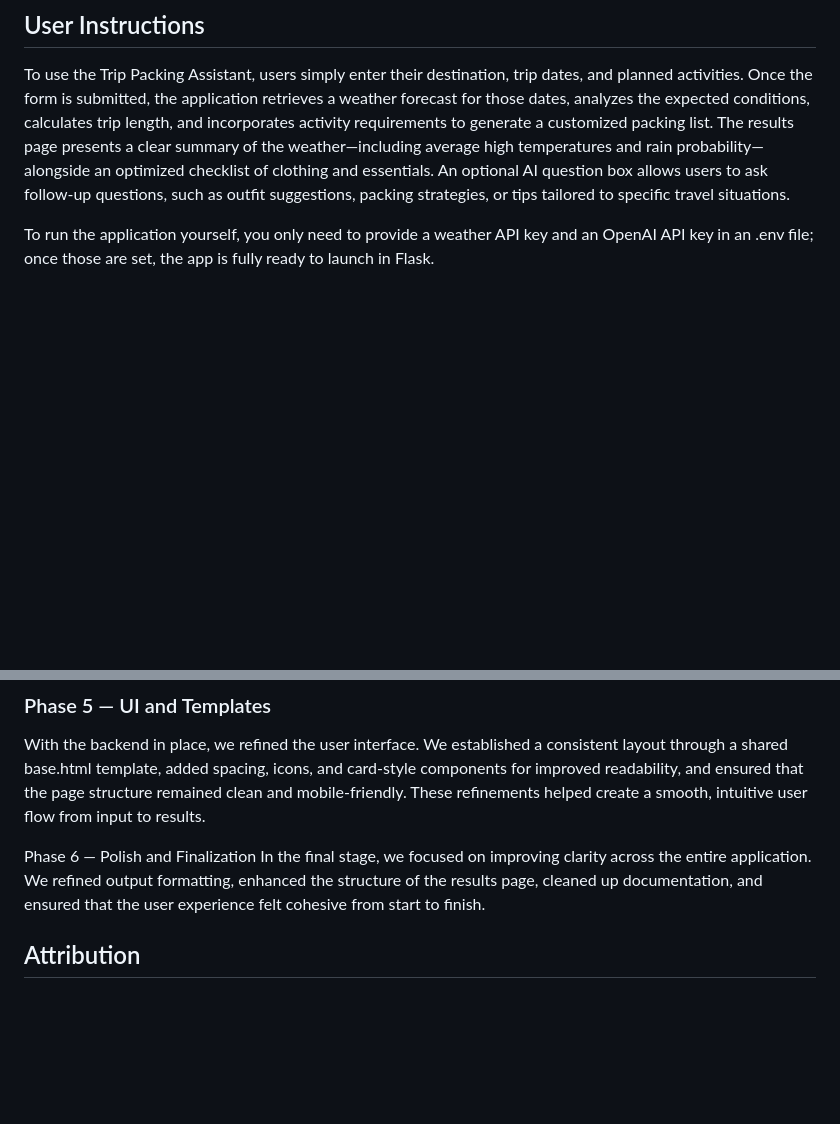
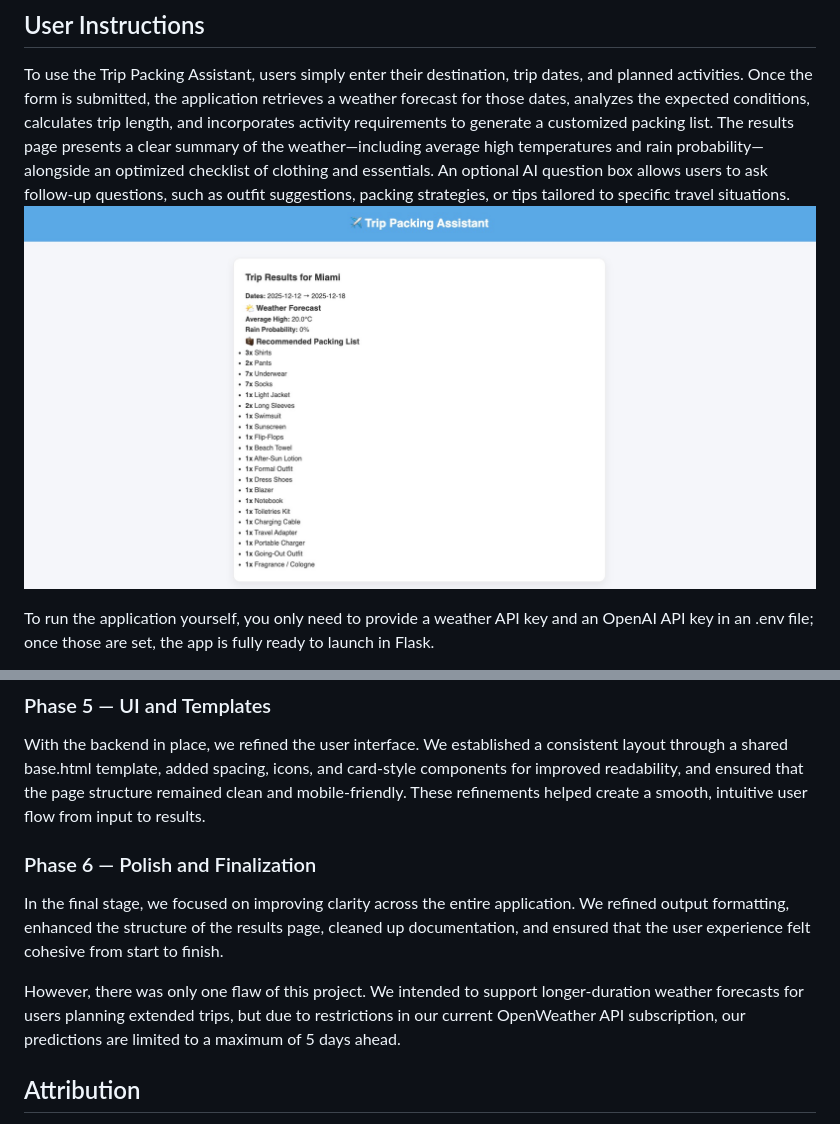
Before and after one commit to tommysongsssss/OIM-3640-01-Final-Project-Thomas-and-Astrid, a Markdown page: README.md, 2 parts joined by grey strips. Rendered like a GitHub page; pictures changed too: screenshots/output.jpg (added); blank space fills up the shorter version.

```diff
--- a/README.md
+++ b/README.md
@@ -18,5 +18,6 @@ And for an added “wow factor,” we designed an optional AI Trip Assistant tha
 
 ## User Instructions
 To use the Trip Packing Assistant, users simply enter their destination, trip dates, and planned activities. Once the form is submitted, the application retrieves a weather forecast for those dates, analyzes the expected conditions, calculates trip length, and incorporates activity requirements to generate a customized packing list. The results page presents a clear summary of the weather—including average high temperatures and rain probability—alongside an optimized checklist of clothing and essentials. An optional AI question box allows users to ask follow-up questions, such as outfit suggestions, packing strategies, or tips tailored to specific travel situations.
+![Packing Output](screenshots/output.jpg)
 
 To run the application yourself, you only need to provide a weather API key and an OpenAI API key in an .env file; once those are set, the app is fully ready to launch in Flask.
@@ -145,8 +154,10 @@ We then designed and implemented an LLM service to enhance the user experience w
 ### Phase 5 — UI and Templates
 With the backend in place, we refined the user interface. We established a consistent layout through a shared base.html template, added spacing, icons, and card-style components for improved readability, and ensured that the page structure remained clean and mobile-friendly. These refinements helped create a smooth, intuitive user flow from input to results.
 
-Phase 6 — Polish and Finalization
+### Phase 6 — Polish and Finalization
 In the final stage, we focused on improving clarity across the entire application. We refined output formatting, enhanced the structure of the results page, cleaned up documentation, and ensured that the user experience felt cohesive from start to finish.
+
+However, there was only one flaw of this project. We intended to support longer-duration weather forecasts for users planning extended trips, but due to restrictions in our current OpenWeather API subscription, our predictions are limited to a maximum of 5 days ahead.
 
 ## Attribution
 Weather API: Open-Meteo or other free weather APIs
```
Also changed, not shown: other parts of README.md (+12 -4 lines), proposal.md (added, +230 -0 lines), screenshots/Activities.jpg (added), screenshots/prompt1.jpg (added), screenshots/prompt2.jpg (added), 2 other files.
